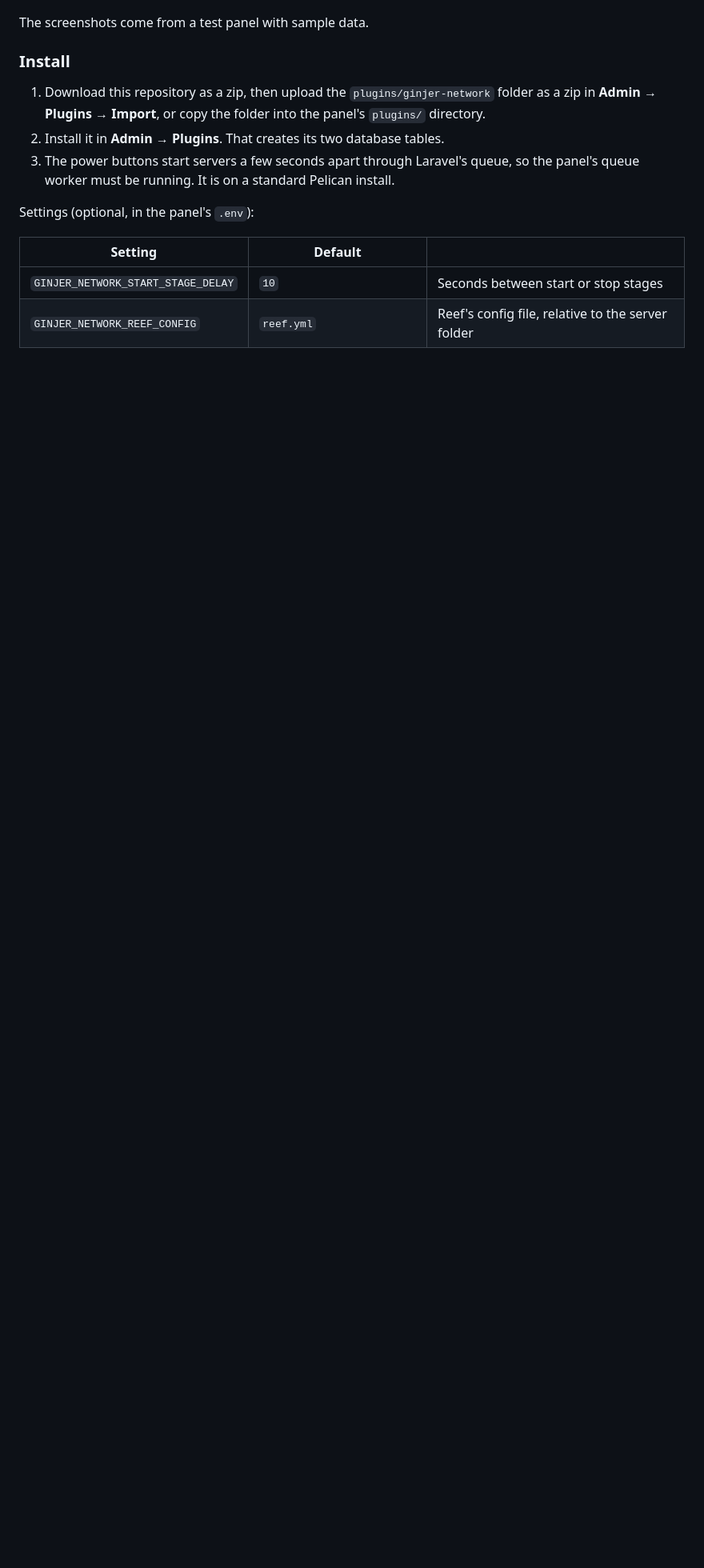
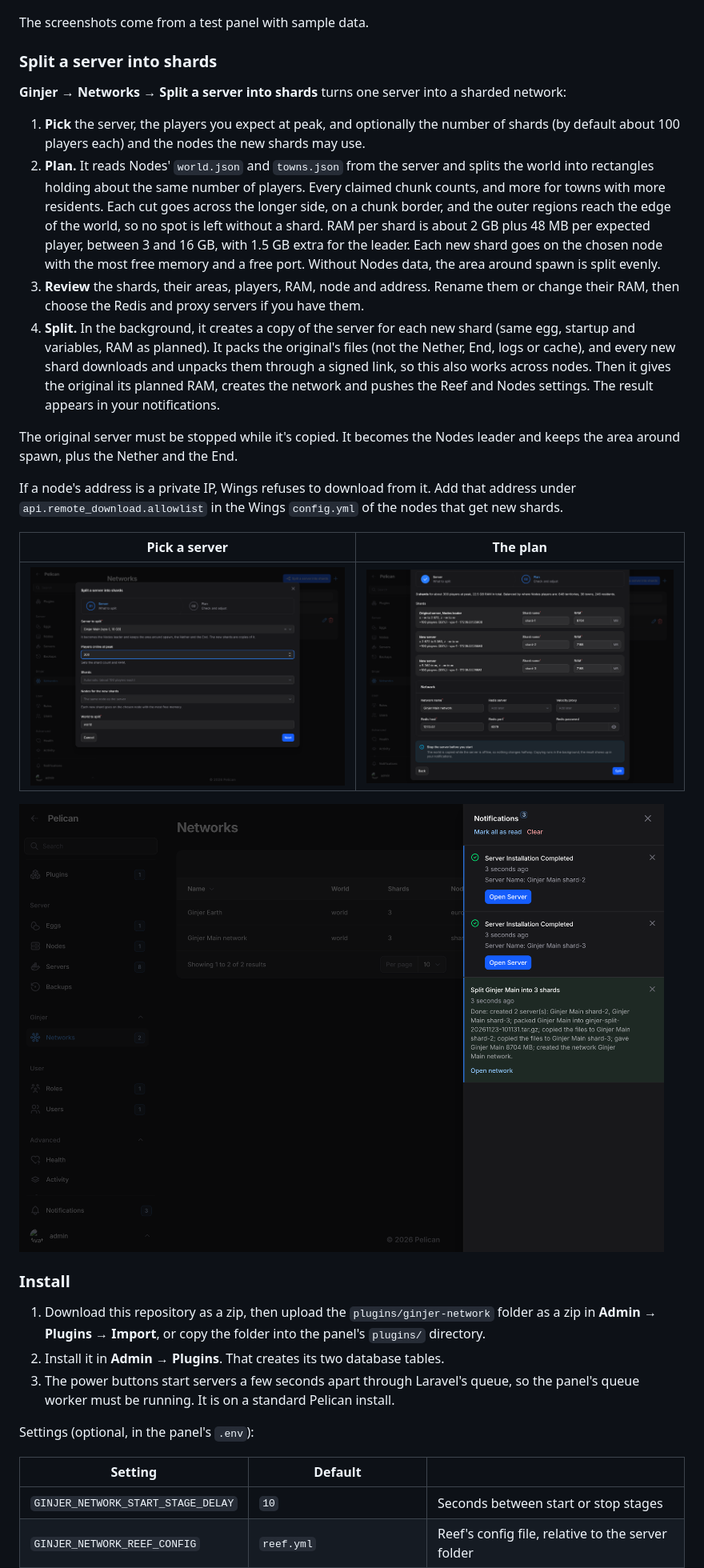
Before and after one commit to ginjerul/ginjer-panel, a Markdown page: README.md, the part around one of its changes. Shown at 80% size. Drawn GitHub-style; pictures changed too: docs/screenshots/split-done.png (added), docs/screenshots/split-plan.png (added), docs/screenshots/split-server.png (added); blank space fills up the shorter version.

```diff
--- a/README.md
+++ b/README.md
@@ -29,6 +29,25 @@ Under **Ginjer → Networks** in the admin area, a network groups the servers th
 | ![Push result: two shards updated, one skipped because it has never started](docs/screenshots/push.png) | ![The velocity.toml lines for the shards](docs/screenshots/velocity.png) |
 
 The screenshots come from a test panel with sample data.
+
+### Split a server into shards
+
+**Ginjer → Networks → Split a server into shards** turns one server into a sharded network:
+
+1. **Pick** the server, the players you expect at peak, and optionally the number of shards (by default about 100 players each) and the nodes the new shards may use.
+2. **Plan.** It reads Nodes' `world.json` and `towns.json` from the server and splits the world into rectangles holding about the same number of players. Every claimed chunk counts, and more for towns with more residents. Each cut goes across the longer side, on a chunk border, and the outer regions reach the edge of the world, so no spot is left without a shard. RAM per shard is about 2 GB plus 48 MB per expected player, between 3 and 16 GB, with 1.5 GB extra for the leader. Each new shard goes on the chosen node with the most free memory and a free port. Without Nodes data, the area around spawn is split evenly.
+3. **Review** the shards, their areas, players, RAM, node and address. Rename them or change their RAM, then choose the Redis and proxy servers if you have them.
+4. **Split.** In the background, it creates a copy of the server for each new shard (same egg, startup and variables, RAM as planned). It packs the original's files (not the Nether, End, logs or cache), and every new shard downloads and unpacks them through a signed link, so this also works across nodes. Then it gives the original its planned RAM, creates the network and pushes the Reef and Nodes settings. The result appears in your notifications.
+
+The original server must be stopped while it's copied. It becomes the Nodes leader and keeps the area around spawn, plus the Nether and the End.
+
+If a node's address is a private IP, Wings refuses to download from it. Add that address under `api.remote_download.allowlist` in the Wings `config.yml` of the nodes that get new shards.
+
+| Pick a server | The plan |
+|---|---|
+| ![Step 1: the server, players at peak, shard count and nodes](docs/screenshots/split-server.png) | ![Step 2: three shards balanced from 246 residents in 38 towns, with RAM and ports](docs/screenshots/split-plan.png) |
+
+![The notification when the split is done](docs/screenshots/split-done.png)
 
 ### Install
 
```
Also changed, not shown: other parts of README.md (+8 -1 lines), 9 other files.
